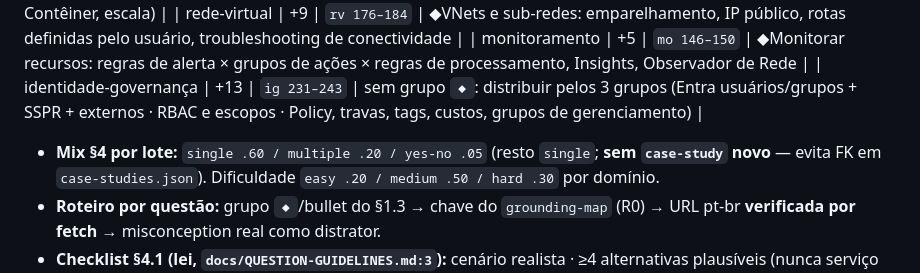
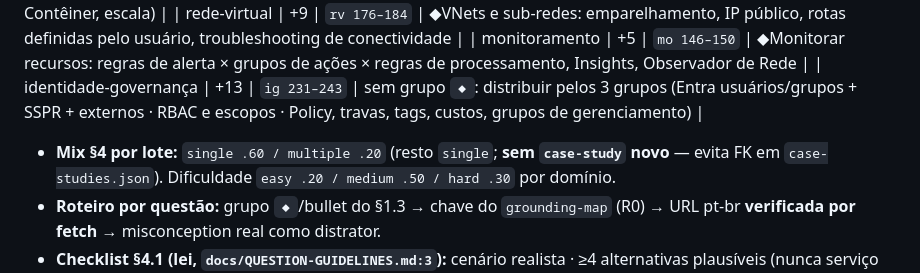
Before and after one commit to ZeroBond85/PasseiAZ104, a Markdown page: PLAN-4.md, the part around the change. GitHub-like rendering.

```diff
--- a/PLAN-4.md
+++ b/PLAN-4.md
@@ -342,7 +342,7 @@ FNV passou). Alocação-alvo por domínio (ajuste fino pelo R0):
 | monitoramento | +5 | `mo 146–150` | ◆Monitorar recursos: regras de alerta × grupos de ações × regras de processamento, Insights, Observador de Rede |
 | identidade-governança | +13 | `ig 231–243` | sem grupo `◆`: distribuir pelos 3 grupos (Entra usuários/grupos + SSPR + externos · RBAC e escopos · Policy, travas, tags, custos, grupos de gerenciamento) |
 
-- **Mix §4 por lote:** `single .60 / multiple .20 / yes-no .05` (resto `single`; **sem `case-study` novo** —
+- **Mix §4 por lote:** `single .60 / multiple .20` (resto `single`; **sem `case-study` novo** —
   evita FK em `case-studies.json`). Dificuldade `easy .20 / medium .50 / hard .30` por domínio.
 - **Roteiro por questão:** grupo `◆`/bullet do §1.3 → chave do `grounding-map` (R0) → URL pt-br **verificada
   por fetch** → misconception real como distrator.
```
Also changed, not shown: PLAN.md (+5 -7 lines).
